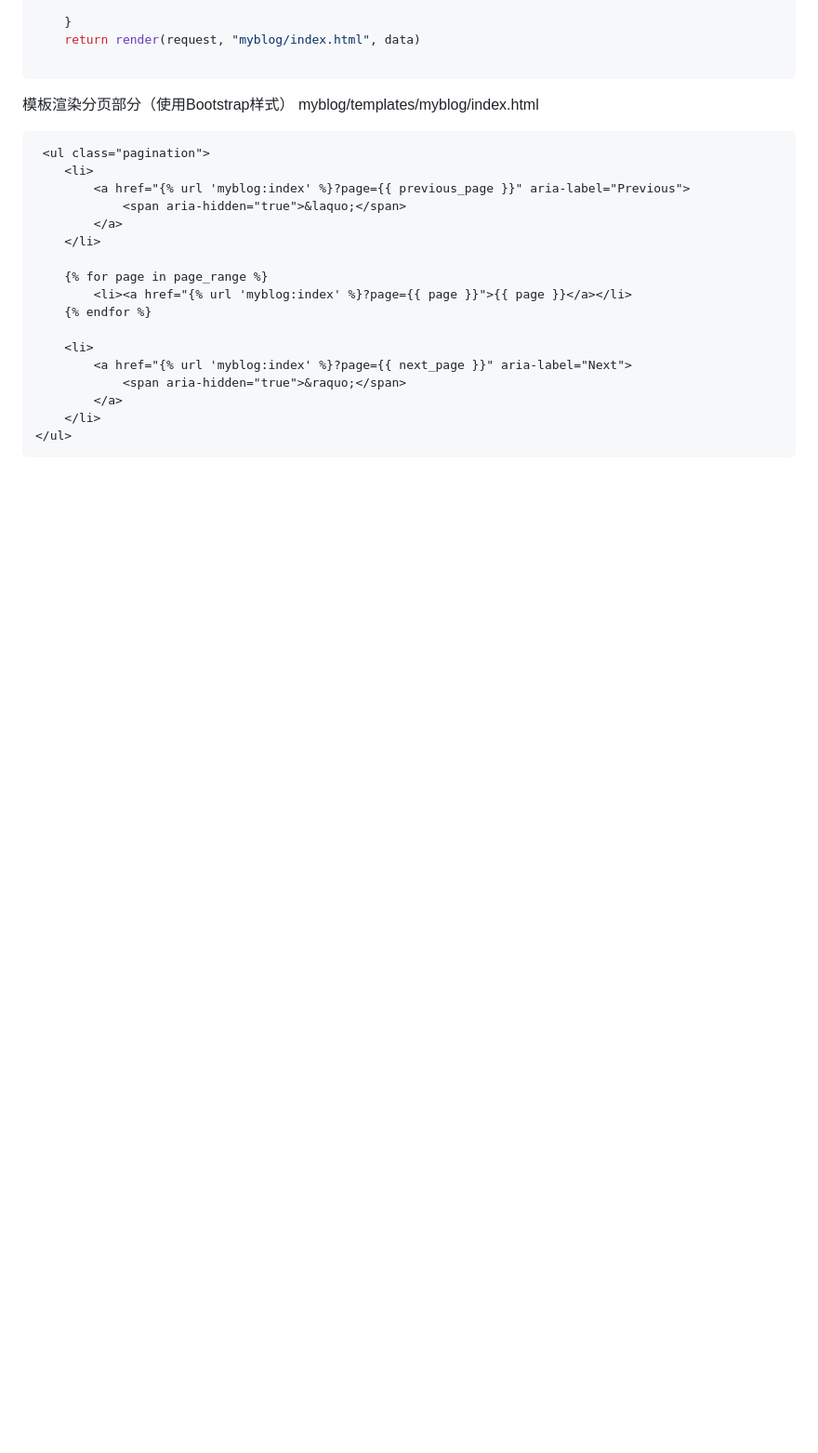
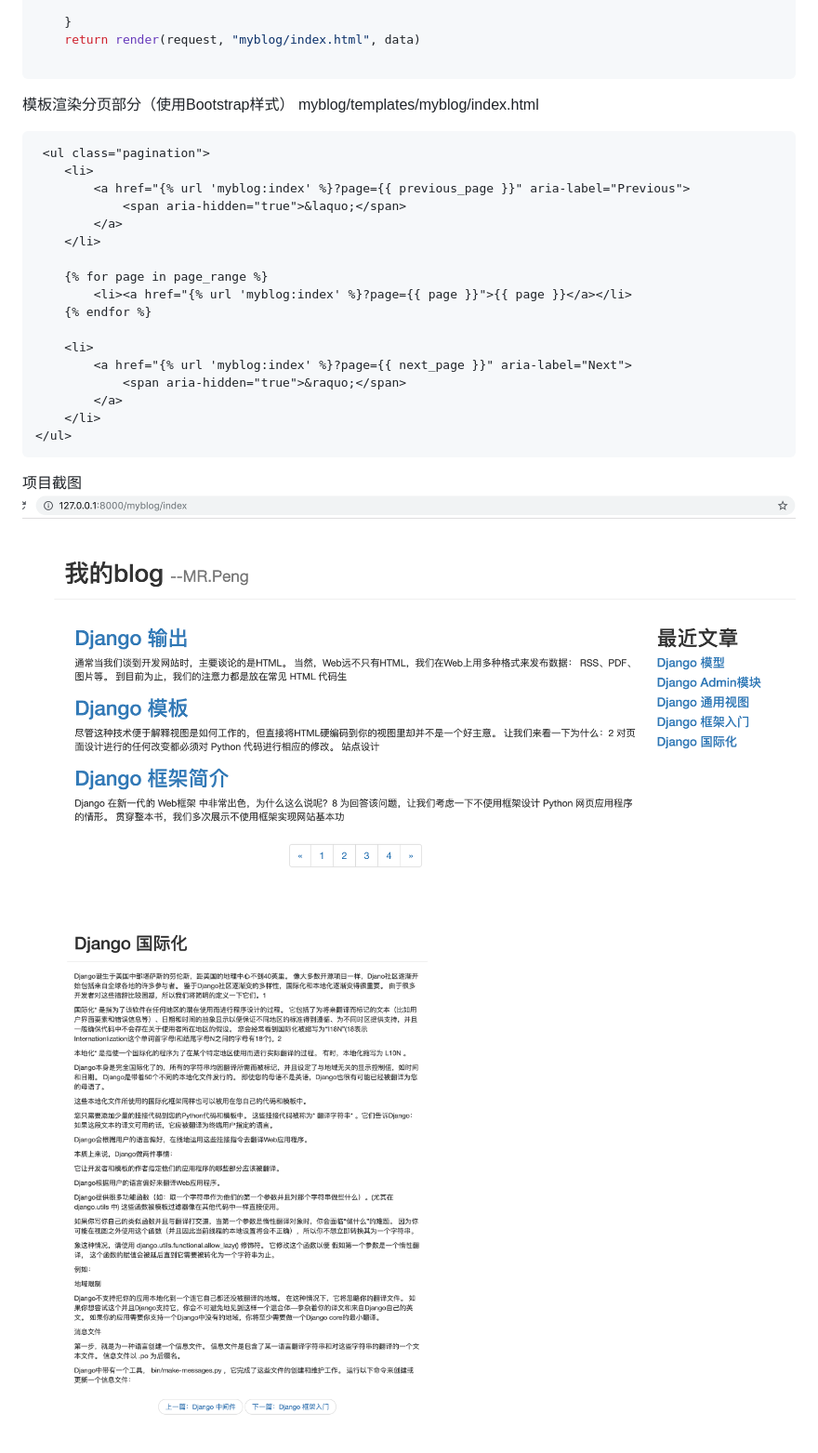
Before and after one commit to mouday/Django-Demo, a Markdown page: README.md, the part around the change. Shown: that part at 93% size. GitHub-like rendering; pictures changed too: images/detail.png (added), images/index.png (added); blank space fills up the shorter version.

````diff
--- a/README.md
+++ b/README.md
@@ -447,3 +447,8 @@ myblog/templates/myblog/index.html
     </li>
 </ul>
 ```
+
+项目截图
+![](images/index.png)
+
+![](images/detail.png)
````
